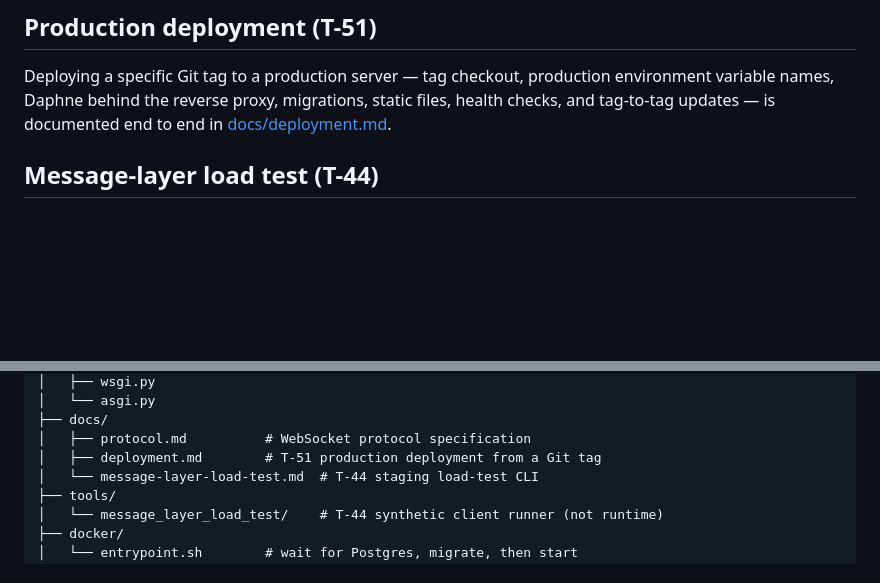
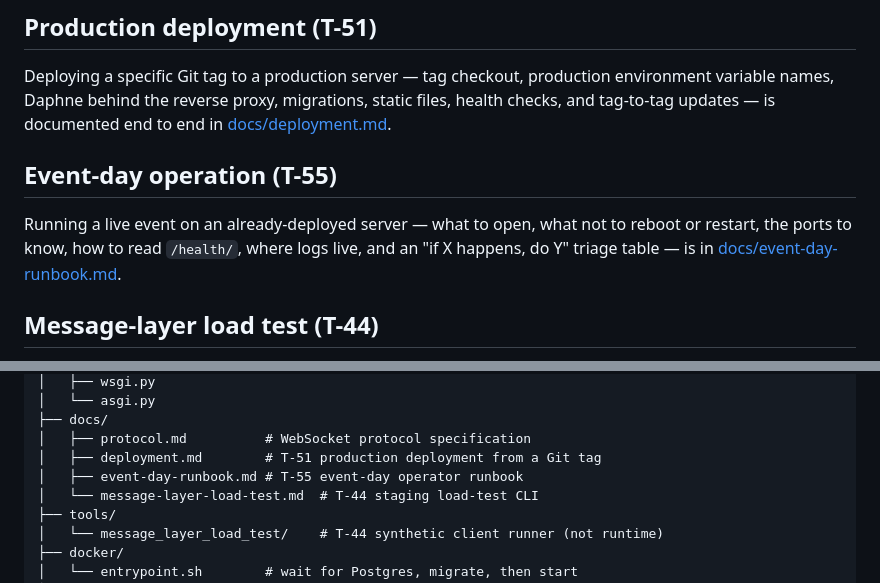
Before and after one commit to VahhabBM/webRTC-project, a Markdown page: README.md, 2 parts joined by grey strips. Rendered like a GitHub page; blank space fills up the shorter version.

```diff
--- a/README.md
+++ b/README.md
@@ -104,6 +104,13 @@ Deploying a specific Git tag to a production server — tag checkout, production
 environment variable names, Daphne behind the reverse proxy, migrations, static
 files, health checks, and tag-to-tag updates — is documented end to end in
 [docs/deployment.md](docs/deployment.md).
+
+## Event-day operation (T-55)
+
+Running a live event on an already-deployed server — what to open, what not to
+reboot or restart, the ports to know, how to read `/health/`, where logs live,
+and an "if X happens, do Y" triage table — is in
+[docs/event-day-runbook.md](docs/event-day-runbook.md).
 
 ## Message-layer load test (T-44)
 
@@ -212,6 +219,7 @@ patterns.
 ├── docs/
 │   ├── protocol.md          # WebSocket protocol specification
 │   ├── deployment.md        # T-51 production deployment from a Git tag
+│   ├── event-day-runbook.md # T-55 event-day operator runbook
 │   └── message-layer-load-test.md  # T-44 staging load-test CLI
 ├── tools/
 │   └── message_layer_load_test/    # T-44 synthetic client runner (not runtime)
```
Also changed, not shown: docs/deployment.md (+3 -0 lines), docs/event-day-runbook.md (added, +277 -0 lines).
